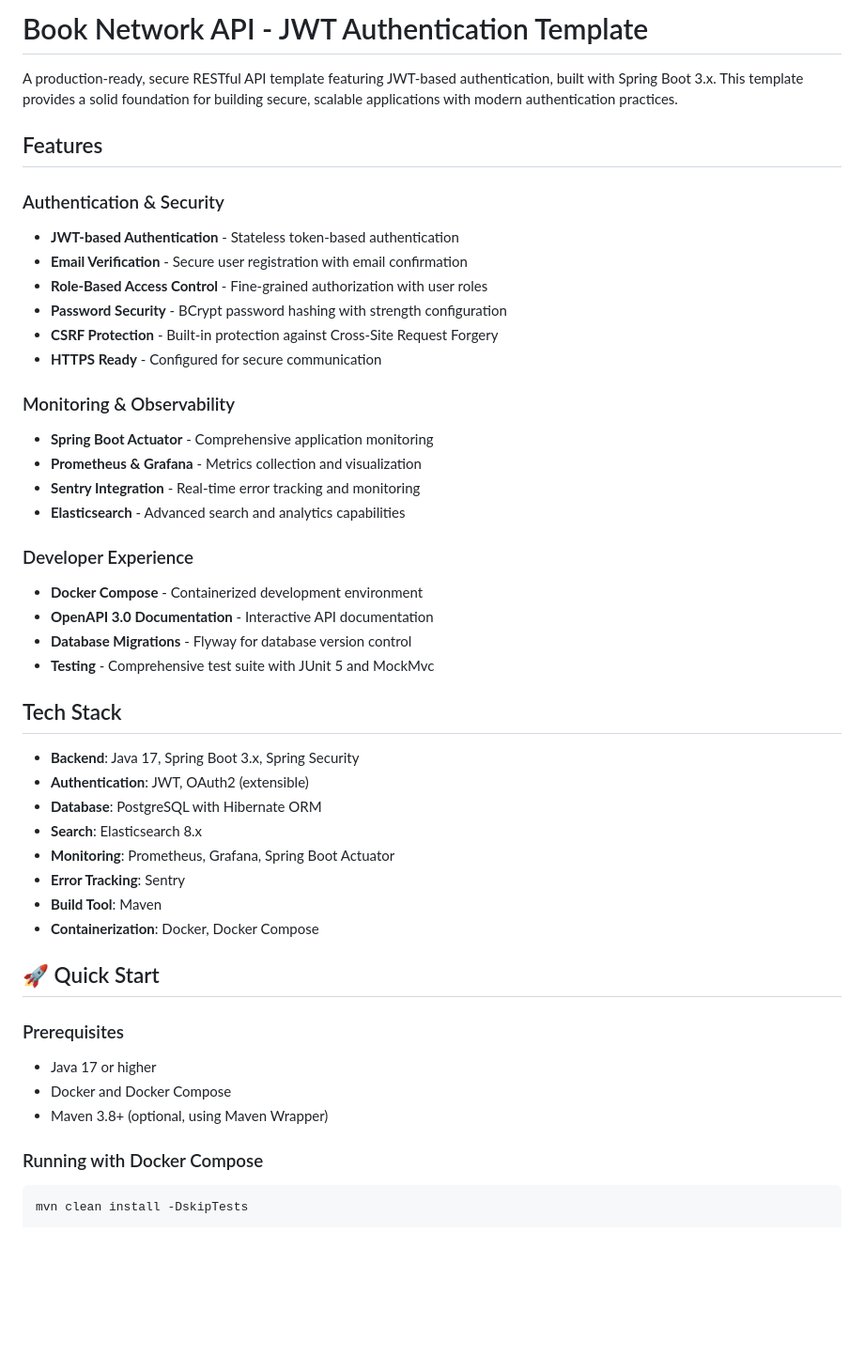
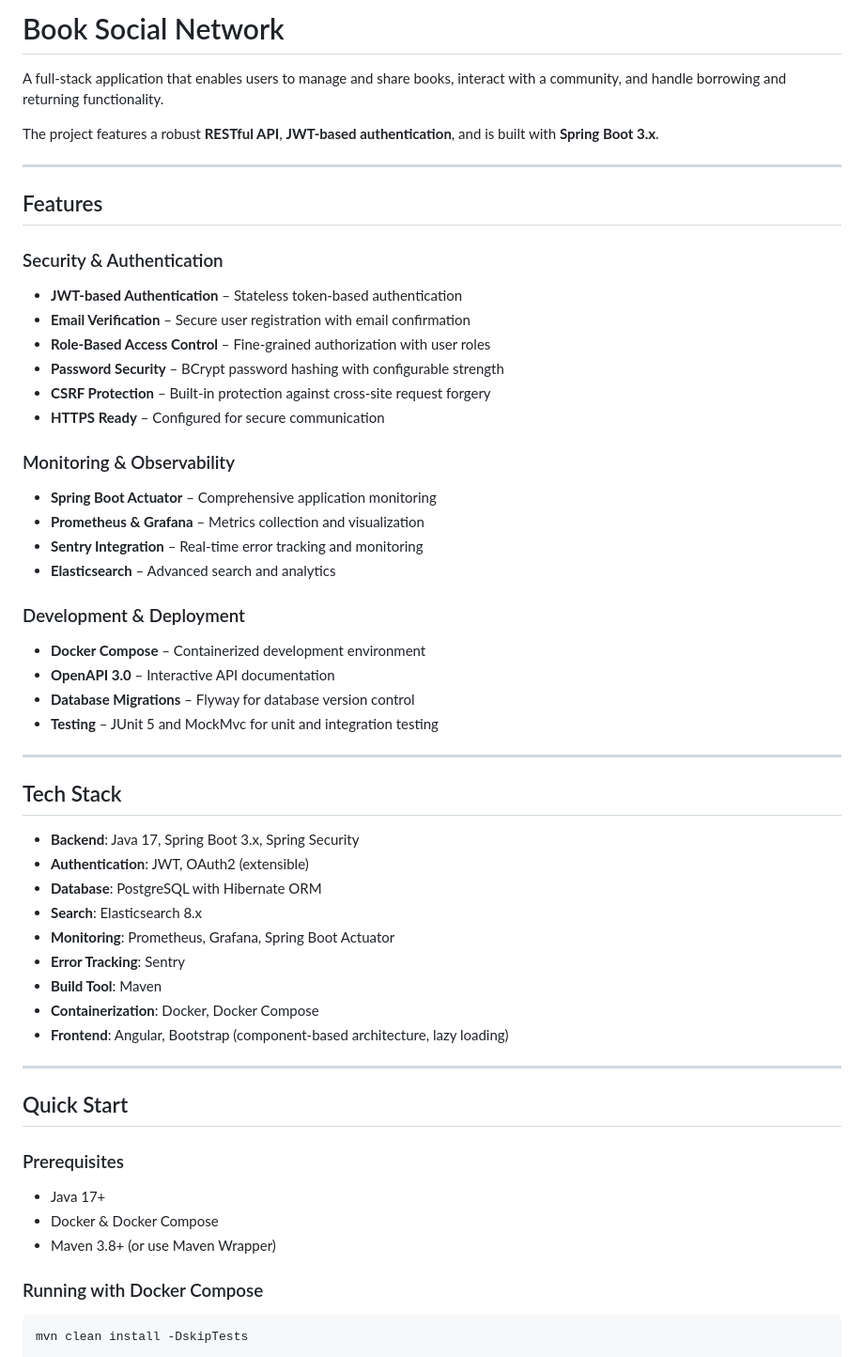
Before and after one commit to aaronwittchen/book-network, a Markdown page: README.md, the part around one of its changes. Shown at 94% size. Drawn GitHub-style; blank space fills up the shorter version.

```diff
--- a/README.md
+++ b/README.md
@@ -1,31 +1,37 @@
-# Book Network API - JWT Authentication Template
+# Book Social Network
 
-A production-ready, secure RESTful API template featuring JWT-based authentication, built with Spring Boot 3.x. This template provides a solid foundation for building secure, scalable applications with modern authentication practices.
+A full-stack application that enables users to manage and share books, interact with a community, and handle borrowing and returning functionality.
+
+The project features a robust **RESTful API**, **JWT-based authentication**, and is built with **Spring Boot 3.x**.
+
+---
 
 ## Features
 
-### Authentication & Security
+### Security & Authentication
 
-- **JWT-based Authentication** - Stateless token-based authentication
-- **Email Verification** - Secure user registration with email confirmation
-- **Role-Based Access Control** - Fine-grained authorization with user roles
-- **Password Security** - BCrypt password hashing with strength configuration
-- **CSRF Protection** - Built-in protection against Cross-Site Request Forgery
-- **HTTPS Ready** - Configured for secure communication
+- **JWT-based Authentication** – Stateless token-based authentication
+- **Email Verification** – Secure user registration with email confirmation
+- **Role-Based Access Control** – Fine-grained authorization with user roles
+- **Password Security** – BCrypt password hashing with configurable strength
+- **CSRF Protection** – Built-in protection against cross-site request forgery
+- **HTTPS Ready** – Configured for secure communication
 
 ### Monitoring & Observability
 
-- **Spring Boot Actuator** - Comprehensive application monitoring
-- **Prometheus & Grafana** - Metrics collection and visualization
-- **Sentry Integration** - Real-time error tracking and monitoring
-- **Elasticsearch** - Advanced search and analytics capabilities
+- **Spring Boot Actuator** – Comprehensive application monitoring
+- **Prometheus & Grafana** – Metrics collection and visualization
+- **Sentry Integration** – Real-time error tracking and monitoring
+- **Elasticsearch** – Advanced search and analytics
 
-### Developer Experience
+### Development & Deployment
 
-- **Docker Compose** - Containerized development environment
-- **OpenAPI 3.0 Documentation** - Interactive API documentation
-- **Database Migrations** - Flyway for database version control
-- **Testing** - Comprehensive test suite with JUnit 5 and MockMvc
+- **Docker Compose** – Containerized development environment
+- **OpenAPI 3.0** – Interactive API documentation
+- **Database Migrations** – Flyway for database version control
+- **Testing** – JUnit 5 and MockMvc for unit and integration testing
+
+---
 
 ## Tech Stack
 
@@ -37,14 +43,17 @@ A production-ready, secure RESTful API template featuring JWT-based authenticati
 - **Error Tracking**: Sentry
 - **Build Tool**: Maven
 - **Containerization**: Docker, Docker Compose
+- **Frontend**: Angular, Bootstrap (component-based architecture, lazy loading)
 
-## 🚀 Quick Start
+---
+
+## Quick Start
 
 ### Prerequisites
 
-- Java 17 or higher
-- Docker and Docker Compose
-- Maven 3.8+ (optional, using Maven Wrapper)
+- Java 17+
+- Docker & Docker Compose
+- Maven 3.8+ (or use Maven Wrapper)
 
 ### Running with Docker Compose
 
```
Also changed, not shown: other parts of README.md (+106 -183 lines).
